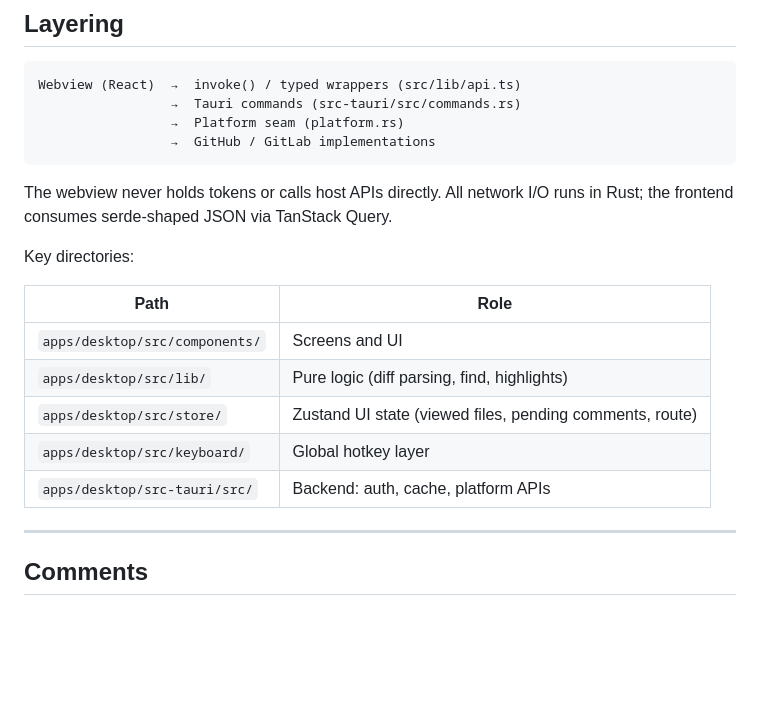
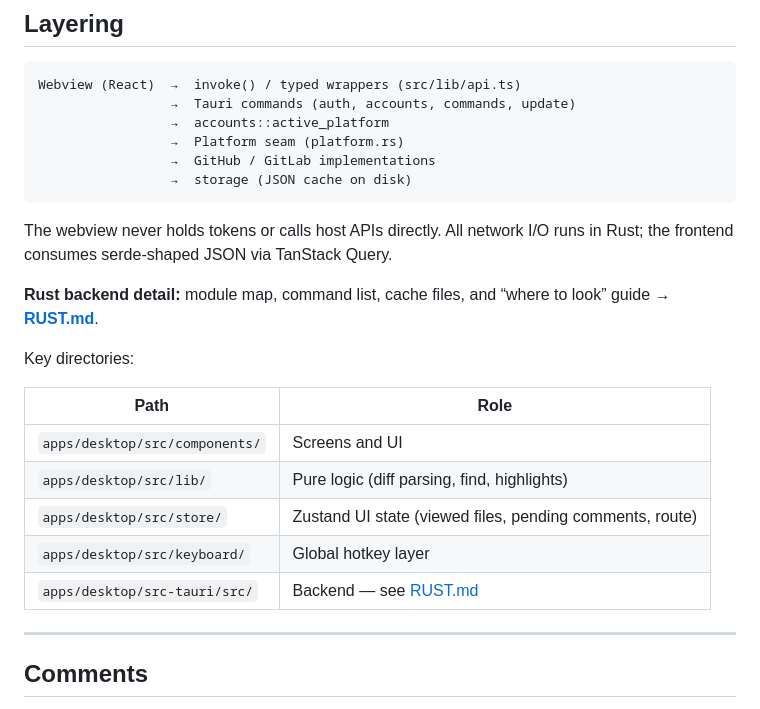
Before and after one commit to PauliusKrutkis/pr-flow, a Markdown page: docs/ARCHITECTURE.md, the part around the change. Rendered like a GitHub page; blank space fills up the shorter version.

````diff
--- a/docs/ARCHITECTURE.md
+++ b/docs/ARCHITECTURE.md
@@ -10,13 +10,18 @@ Nod (PR Flow) codebase. For product overview and the runtime diagram, see the
 
 ```
 Webview (React)  →  invoke() / typed wrappers (src/lib/api.ts)
-                 →  Tauri commands (src-tauri/src/commands.rs)
+                 →  Tauri commands (auth, accounts, commands, update)
+                 →  accounts::active_platform
                  →  Platform seam (platform.rs)
                  →  GitHub / GitLab implementations
+                 →  storage (JSON cache on disk)
 ```
 
 The webview never holds tokens or calls host APIs directly. All network I/O
 runs in Rust; the frontend consumes serde-shaped JSON via TanStack Query.
+
+**Rust backend detail:** module map, command list, cache files, and “where to
+look” guide → **[RUST.md](./RUST.md)**.
 
 Key directories:
 
@@ -26,7 +31,7 @@ Key directories:
 | `apps/desktop/src/lib/` | Pure logic (diff parsing, find, highlights) |
 | `apps/desktop/src/store/` | Zustand UI state (viewed files, pending comments, route) |
 | `apps/desktop/src/keyboard/` | Global hotkey layer |
-| `apps/desktop/src-tauri/src/` | Backend: auth, cache, platform APIs |
+| `apps/desktop/src-tauri/src/` | Backend — see [RUST.md](./RUST.md) |
 
 ---
 
````
Also changed, not shown: README.md (+2 -1 lines), docs/RUST.md (added, +225 -0 lines).
